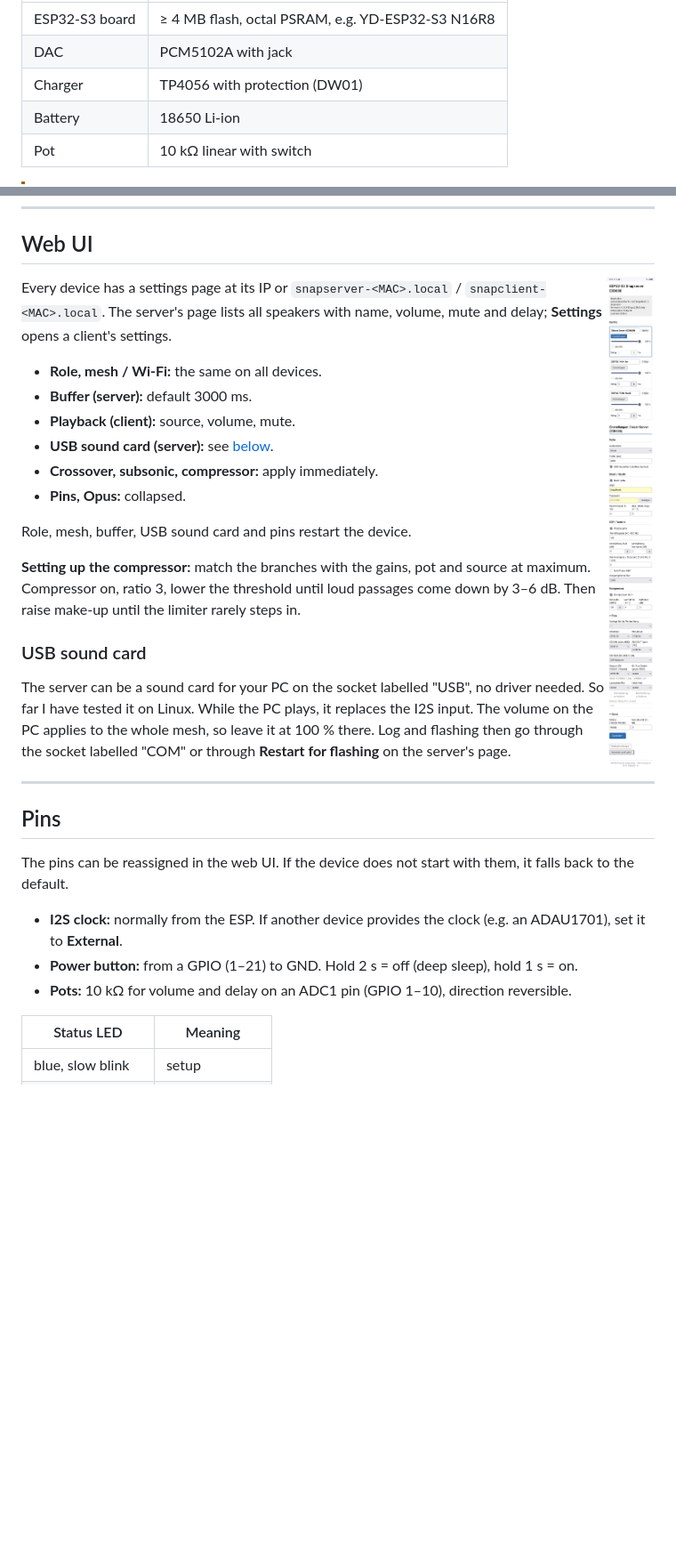
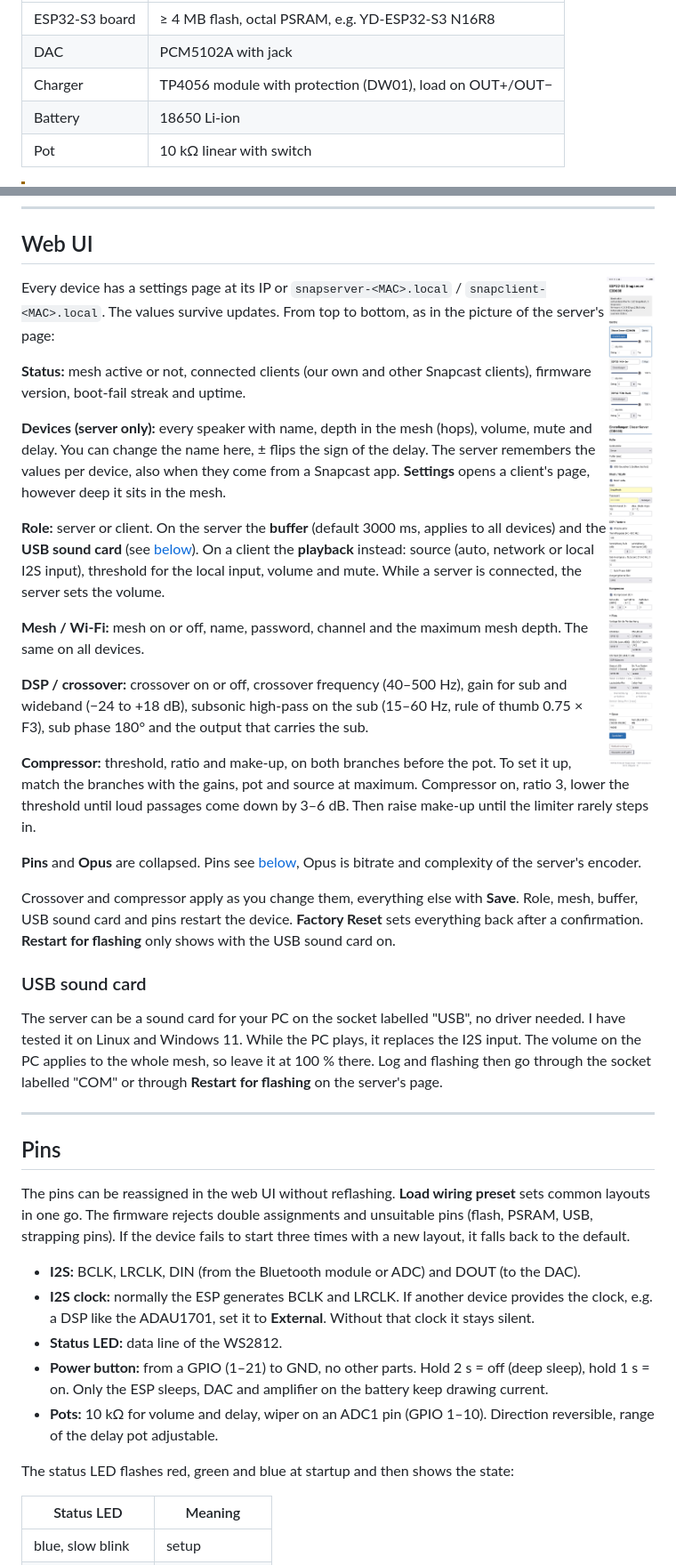
Before and after one commit to pillepalle127/ESP32S3_Mesh_Snapserver, a Markdown page: README.en.md, 2 parts joined by grey strips. Shown at 89% size. Rendered like a GitHub page; blank space fills up the shorter version.

```diff
--- a/README.en.md
+++ b/README.en.md
@@ -91,7 +91,7 @@ ESP's USB socket, the battery is on VIN, and a pot with switch turns it on and s
 |---|---|
 | ESP32-S3 board | ≥ 4 MB flash, octal PSRAM, e.g. YD-ESP32-S3 N16R8 |
 | DAC | PCM5102A with jack |
-| Charger | TP4056 with protection (DW01) |
+| Charger | TP4056 module with protection (DW01), load on OUT+/OUT− |
 | Battery | 18650 Li-ion |
 | Pot | 10 kΩ linear with switch |
 
@@ -130,25 +130,40 @@ The clients keep their clock aligned with the server. Here the speakers stay wit
 
 <img src="docs/webui-server.png" alt="Settings page of the server with the device list" width="300" align="right">
 
-Every device has a settings page at its IP or `snapserver-<MAC>.local` / `snapclient-<MAC>.local`. The server's page
-lists all speakers with name, volume, mute and delay; **Settings** opens a client's settings.
+Every device has a settings page at its IP or `snapserver-<MAC>.local` / `snapclient-<MAC>.local`. The values survive
+updates. From top to bottom, as in the picture of the server's page:
 
-* **Role, mesh / Wi-Fi:** the same on all devices.
-* **Buffer (server):** default 3000 ms.
-* **Playback (client):** source, volume, mute.
-* **USB sound card (server):** see [below](#usb-sound-card).
-* **Crossover, subsonic, compressor:** apply immediately.
-* **Pins, Opus:** collapsed.
+**Status:** mesh active or not, connected clients (our own and other Snapcast clients), firmware version, boot-fail
+streak and uptime.
 
-Role, mesh, buffer, USB sound card and pins restart the device.
+**Devices (server only):** every speaker with name, depth in the mesh (hops), volume, mute and delay. You can change
+the name here, ± flips the sign of the delay. The server remembers the values per device, also when they come from a
+Snapcast app. **Settings** opens a client's page, however deep it sits in the mesh.
 
-**Setting up the compressor:** match the branches with the gains, pot and source at maximum. Compressor on, ratio 3,
-lower the threshold until loud passages come down by 3–6 dB. Then raise make-up until the limiter rarely steps in.
+**Role:** server or client. On the server the **buffer** (default 3000 ms, applies to all devices) and the
+**USB sound card** (see [below](#usb-sound-card)). On a client the **playback** instead: source (auto, network or
+local I2S input), threshold for the local input, volume and mute. While a server is connected, the server sets the
+volume.
+
+**Mesh / Wi-Fi:** mesh on or off, name, password, channel and the maximum mesh depth. The same on all devices.
+
+**DSP / crossover:** crossover on or off, crossover frequency (40–500 Hz), gain for sub and wideband (−24 to +18 dB),
+subsonic high-pass on the sub (15–60 Hz, rule of thumb 0.75 × F3), sub phase 180° and the output that carries the sub.
+
+**Compressor:** threshold, ratio and make-up, on both branches before the pot. To set it up, match the branches with
+the gains, pot and source at maximum. Compressor on, ratio 3, lower the threshold until loud passages come down by
+3–6 dB. Then raise make-up until the limiter rarely steps in.
+
+**Pins** and **Opus** are collapsed. Pins see [below](#pins), Opus is bitrate and complexity of the server's encoder.
+
+Crossover and compressor apply as you change them, everything else with **Save**. Role, mesh, buffer, USB sound card
+and pins restart the device. **Factory Reset** sets everything back after a confirmation. **Restart for flashing**
+only shows with the USB sound card on.
 
 ### USB sound card
 
-The server can be a sound card for your PC on the socket labelled "USB", no driver needed. So far I have tested it on
-Linux. While the PC plays, it replaces the I2S input. The volume on the PC applies to the whole mesh, so leave it at
+The server can be a sound card for your PC on the socket labelled "USB", no driver needed. I have tested it on Linux and
+Windows 11. While the PC plays, it replaces the I2S input. The volume on the PC applies to the whole mesh, so leave it at
 100 % there. Log and flashing then go through the socket labelled "COM" or through **Restart for flashing** on the
 server's page.
 
@@ -156,11 +171,20 @@ server's page.
 
 ## Pins
 
-The pins can be reassigned in the web UI. If the device does not start with them, it falls back to the default.
+The pins can be reassigned in the web UI without reflashing. **Load wiring preset** sets common layouts in one go. The
+firmware rejects double assignments and unsuitable pins (flash, PSRAM, USB, strapping pins). If the device fails to
+start three times with a new layout, it falls back to the default.
 
-* **I2S clock:** normally from the ESP. If another device provides the clock (e.g. an ADAU1701), set it to **External**.
-* **Power button:** from a GPIO (1–21) to GND. Hold 2 s = off (deep sleep), hold 1 s = on.
-* **Pots:** 10 kΩ for volume and delay on an ADC1 pin (GPIO 1–10), direction reversible.
+* **I2S:** BCLK, LRCLK, DIN (from the Bluetooth module or ADC) and DOUT (to the DAC).
+* **I2S clock:** normally the ESP generates BCLK and LRCLK. If another device provides the clock, e.g. a DSP like the
+  ADAU1701, set it to **External**. Without that clock it stays silent.
+* **Status LED:** data line of the WS2812.
+* **Power button:** from a GPIO (1–21) to GND, no other parts. Hold 2 s = off (deep sleep), hold 1 s = on. Only the
+  ESP sleeps, DAC and amplifier on the battery keep drawing current.
+* **Pots:** 10 kΩ for volume and delay, wiper on an ADC1 pin (GPIO 1–10). Direction reversible, range of the delay
+  pot adjustable.
+
+The status LED flashes red, green and blue at startup and then shows the state:
 
 | Status LED | Meaning |
 |---|---|
```
Also changed, not shown: other parts of README.en.md (+1 -1 lines), README.md (+44 -19 lines), TODO.md (+34 -6 lines).
